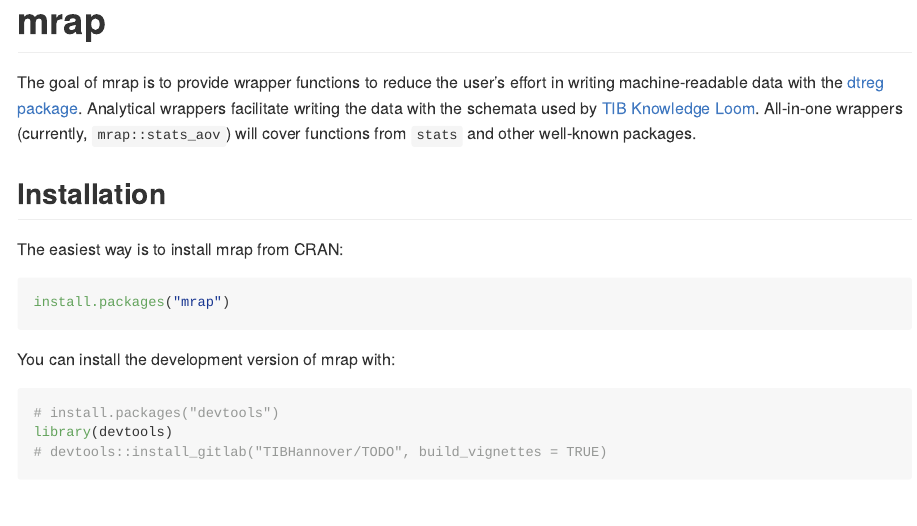
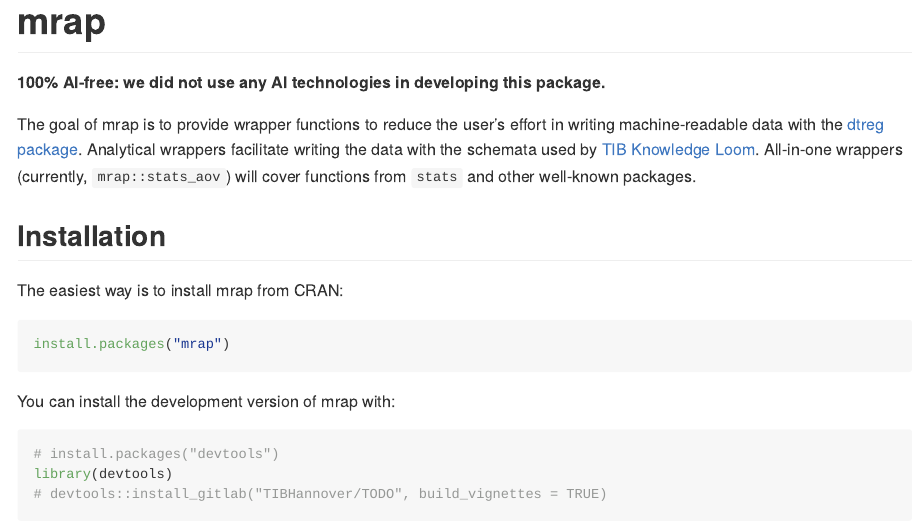
Before and after one commit to OlgaLezhnina/mrap, an R Markdown document (README.Rmd): the page in a window 1100 px wide, from its top. The pictures show the output file README.md that the author committed with the source, drawn offline in the style of GitHub.

Commit message:
add ai-free statement

```diff
--- a/README.Rmd
+++ b/README.Rmd
@@ -17,6 +17,10 @@ knitr::opts_chunk$set(
 
 <!-- badges: start -->
 <!-- badges: end -->
+
+
+**100% AI-free: we did not use any AI technologies in developing this package.**
+
 
 The goal of mrap is to provide wrapper functions to reduce the user's effort in writing machine-readable data  with the [dtreg package](https://cran.r-project.org/package=dtreg). Analytical wrappers facilitate writing the data with the schemata used by [TIB Knowledge Loom](https://knowledgeloom.tib.eu/). All-in-one wrappers (currently, ``mrap::stats_aov``) will cover functions from  ``stats`` and other well-known packages.
 
```
Also changed, not shown: README.md.
